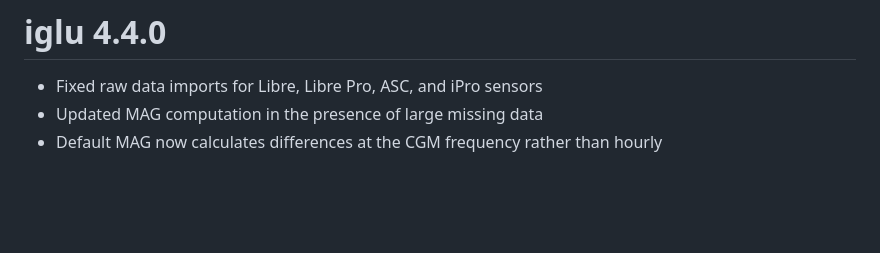
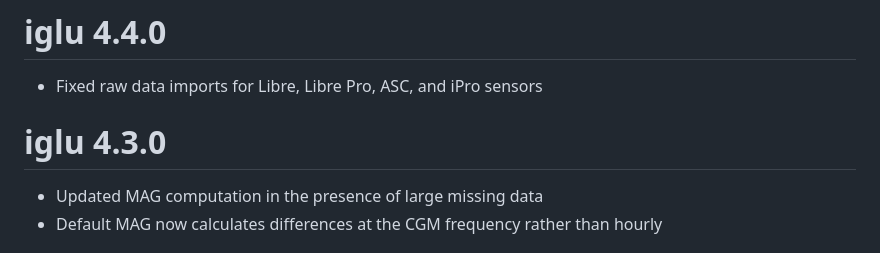
Before and after one commit to irinagain/iglu, a Markdown page: NEWS.md, the part around the change. Drawn GitHub-style; blank space fills up the shorter version.

Commit message:
Restore iglu 4.3.0 NEWS section

```diff
--- a/NEWS.md
+++ b/NEWS.md
@@ -1,5 +1,7 @@
 # iglu 4.4.0
 * Fixed raw data imports for Libre, Libre Pro, ASC, and iPro sensors
+
+# iglu 4.3.0
 * Updated MAG computation in the presence of large missing data
 * Default MAG now calculates differences at the CGM frequency rather than hourly
 
```
